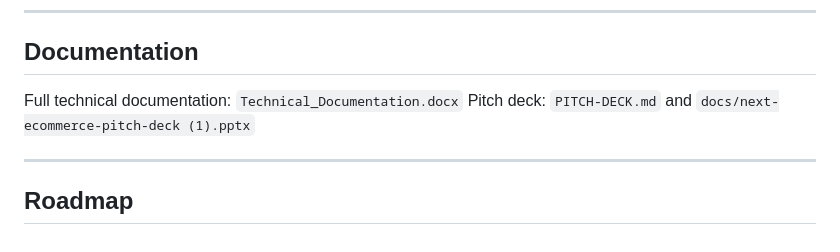
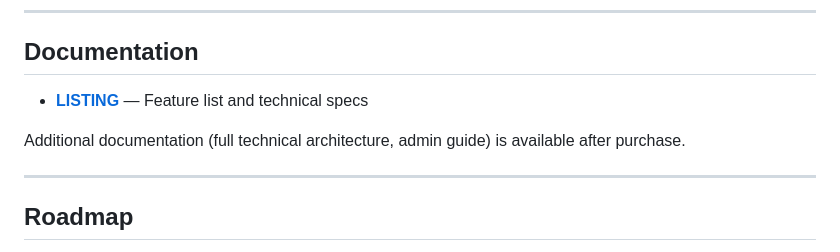
Before and after one commit to EllaKya777/next-commerce-platform-docs, a Markdown page: README.md, the part around one of its changes. Drawn GitHub-style.

```diff
--- a/README.md
+++ b/README.md
@@ -294,8 +294,10 @@ Redirects for products, categories, and posts:
 
 ## Documentation
 
-Full technical documentation: `Technical_Documentation.docx`
-Pitch deck: `PITCH-DECK.md` and `docs/next-ecommerce-pitch-deck (1).pptx`
+- **[LISTING](LISTING.md)** — Feature list and technical specs
+<!-- - `PITCH-DECK.md` — pitch deck presentation -->
+
+Additional documentation (full technical architecture, admin guide) is available after purchase.
 
 -----
 
```
Also changed, not shown: other parts of README.md (+2 -2 lines), LISTING.md (+0 -9 lines).
